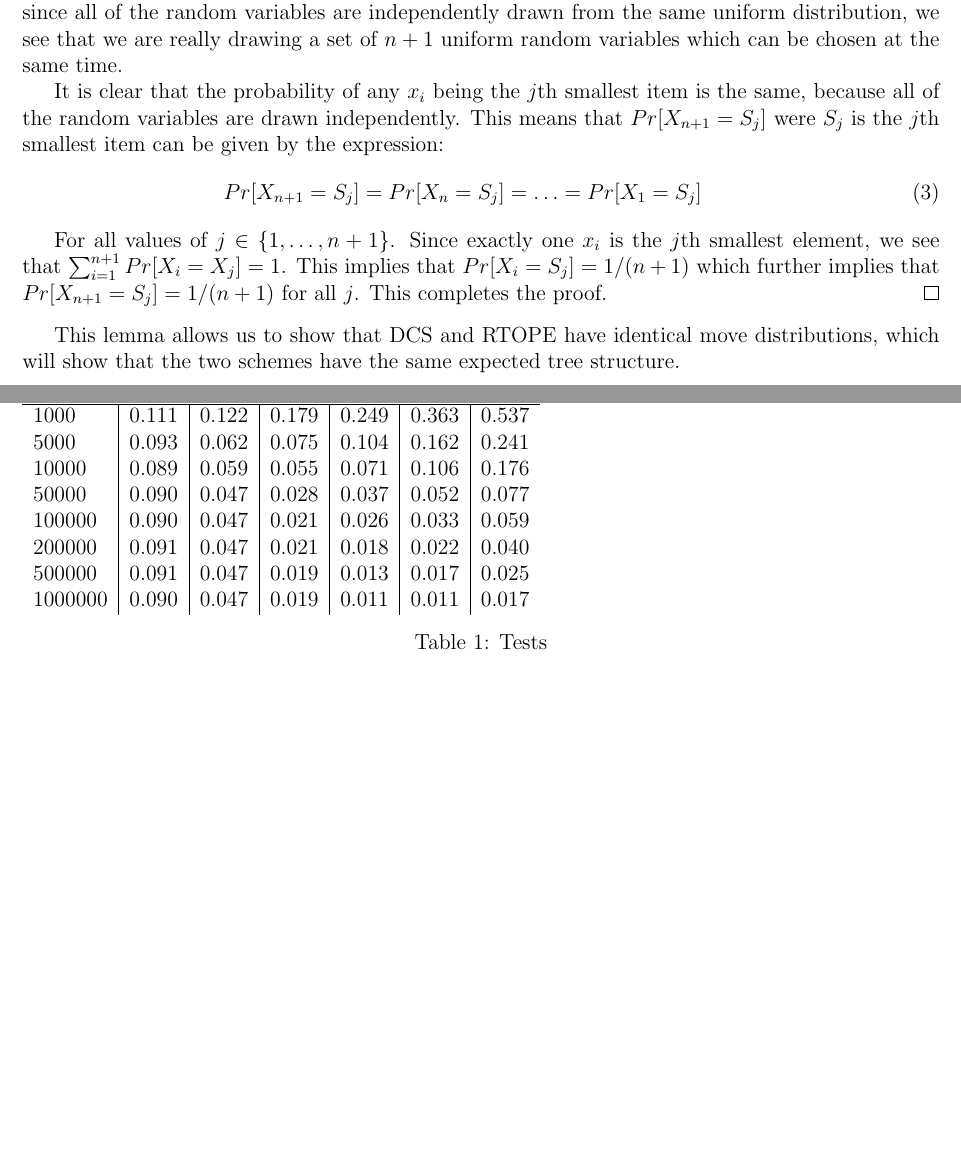
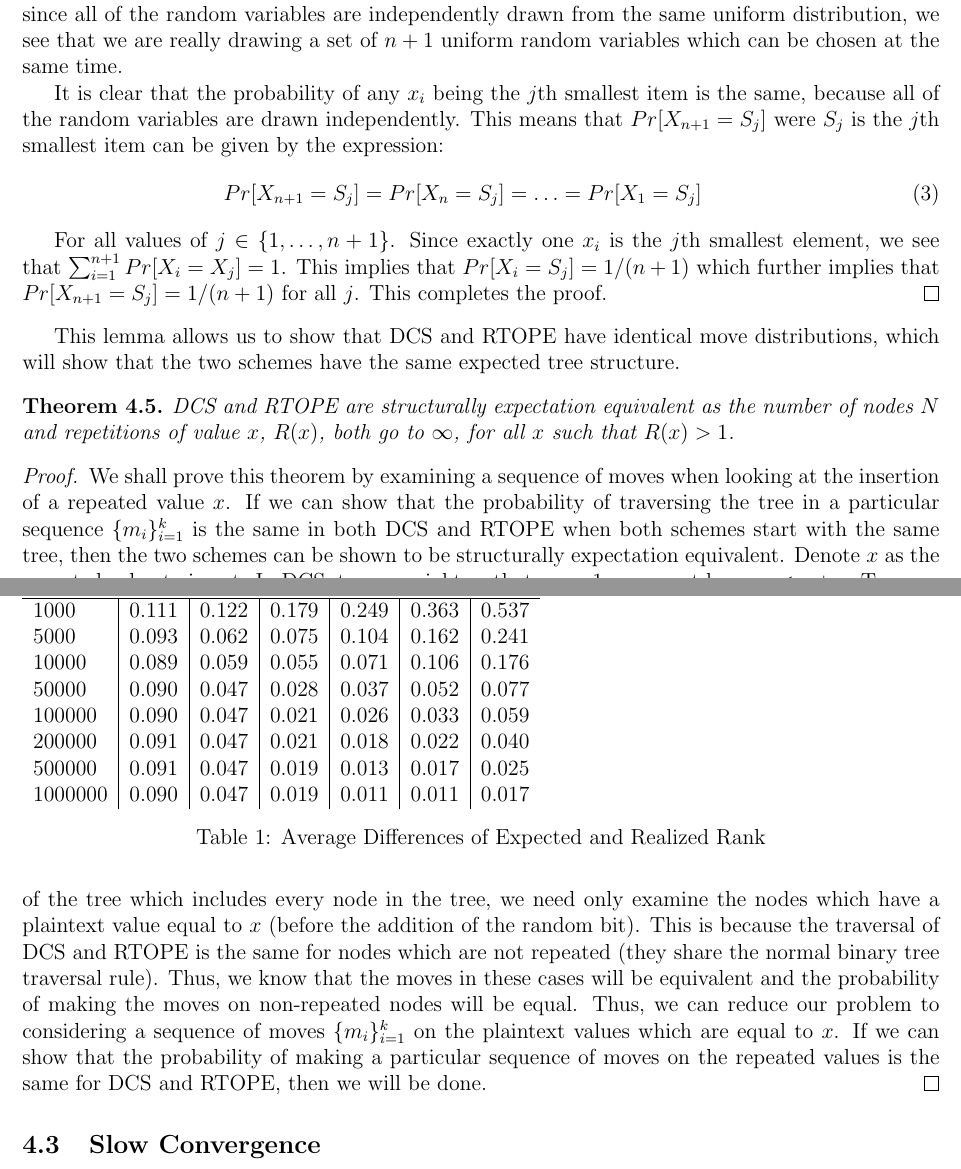
Before and after one commit to wangjohn/order_preserving_encryption, a LaTeX document (paper.tex): two parts of pages 6 and 7 of 7, joined at a grey line, cut so that both start at the same text, the shorter picture padded with empty space. Compiled offline with pdfLaTeX.

Commit message:
Clearing up the equivalence theorem.

```diff
--- a/paper.tex
+++ b/paper.tex
@@ -198,6 +198,16 @@ For DCS, one can see that moving left or right from the root element depends on
 
   This lemma allows us to show that DCS and RTOPE have identical move distributions, which will show that the two schemes have the same expected tree structure.
 
+  \begin{theorem}
+    DCS and RTOPE are structurally expectation equivalent as the number of nodes $N$ and repetitions of value $x$, $R(x)$, both go to $\infty$, for all $x$ such that $R(x) > 1$.
+  \end{theorem}
+  \begin{proof}
+    We shall prove this theorem by examining a sequence of moves when looking at the insertion of a repeated value $x$. If we can show that the probability of traversing the tree in a particular sequence $\{m_i \}_{i=1}^k$ is the same in both DCS and RTOPE when both schemes start with the same tree, then the two schemes can be shown to be structurally expectation equivalent.
+    Denote $x$ as the repeated value to insert. In DCS, to move right so that $m_i = 1$, one must have $p_i < x + r$. To move right, one must have $p_i > x + r$. Although there exists a sequence of moves from the root to a leaf of the tree which includes every node in the tree, we need only examine the nodes which have a plaintext value equal to $x$ (before the addition of the random bit). This is because the traversal of DCS and RTOPE is the same for nodes which are not repeated (they share the normal binary tree traversal rule). Thus, we know that the moves in these cases will be equivalent and the probability of making the moves on non-repeated nodes will be equal.
+    Thus, we can reduce our problem to considering a sequence of moves \{$m_i\}_{i=1}^k$ on the plaintext values which are equal to $x$. If we can show that the probability of making a particular sequence of moves on the repeated values is the same for DCS and RTOPE, then we will be done.
+  \end{proof}
+
+  \subsection{Slow Convergence}
 
   \begin{table}
     \begin{tabular}{l | c | c | c | c | c | c}
@@ -212,7 +222,7 @@ For DCS, one can see that moving left or right from the root element depends on
     500000 & 0.091 & 0.047 & 0.019 & 0.013 & 0.017 & 0.025 \\
    1000000 & 0.090 & 0.047 & 0.019 & 0.011 & 0.011 & 0.017 \\
     \end{tabular}
-    \caption{Tests}
+    \caption{Average Differences of Expected and Realized Rank}
   \end{table}
 
 \end{document}
```
Also changed, not shown: paper.tex (12 more changed lines).
